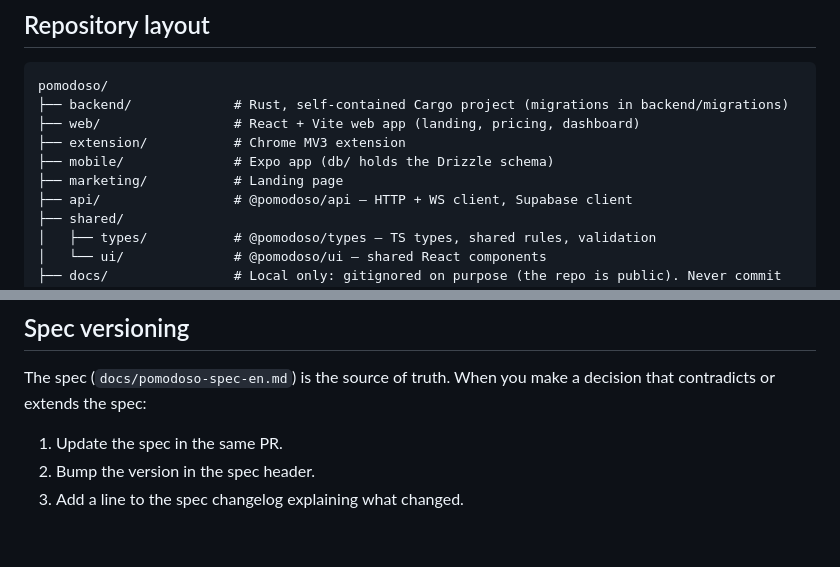
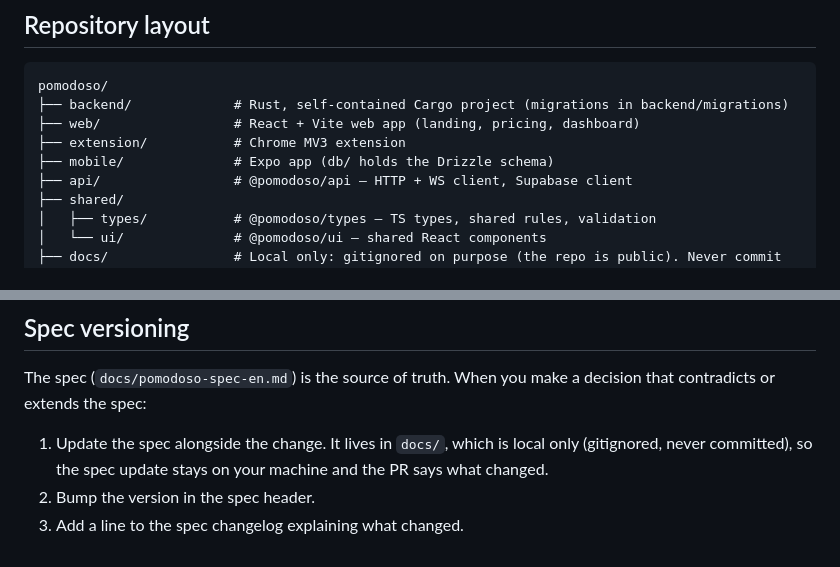
Before and after one commit to Pomodoso/pomodoso, a Markdown page: CLAUDE.md, 2 parts joined by grey strips. Rendered like a GitHub page.

```diff
--- a/CLAUDE.md
+++ b/CLAUDE.md
@@ -21,7 +21,6 @@ pomodoso/
 ├── web/                 # React + Vite web app (landing, pricing, dashboard)
 ├── extension/           # Chrome MV3 extension
 ├── mobile/              # Expo app (db/ holds the Drizzle schema)
-├── marketing/           # Landing page
 ├── api/                 # @pomodoso/api — HTTP + WS client, Supabase client
 ├── shared/
 │   ├── types/           # @pomodoso/types — TS types, shared rules, validation
@@ -172,6 +172,6 @@ cd backend && sqlx migrate run
 
 The spec (`docs/pomodoso-spec-en.md`) is the source of truth. When you make a decision that contradicts or extends the spec:
 
-1. Update the spec in the same PR.
+1. Update the spec alongside the change. It lives in `docs/`, which is local only (gitignored, never committed), so the spec update stays on your machine and the PR says what changed.
 2. Bump the version in the spec header.
 3. Add a line to the spec changelog explaining what changed.
```
Also changed, not shown: other parts of CLAUDE.md (+4 -3 lines).
